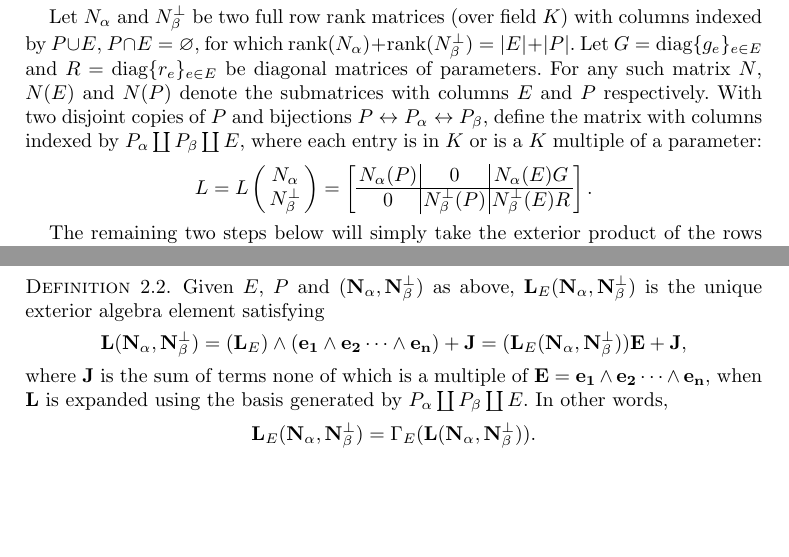
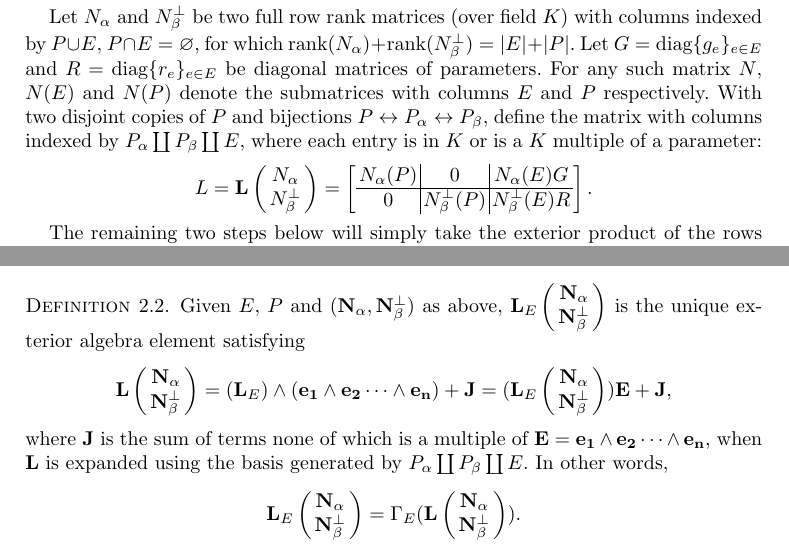
Before and after one commit to chaikens/MathOfElec, a LaTeX document (ALCO-TutteExShort/ExtAlgTFLMatPairs.tex): two parts of pages 4 and 5 of 6, joined at a grey line, cut so that both start at the same text, the shorter picture padded with empty space. Compiled offline with pdfLaTeX.

Commit message:
macros and use of vertical notation for the first L defined.

```diff
--- a/ALCO-TutteExShort/ExtAlgTFLMatPairs.tex
+++ b/ALCO-TutteExShort/ExtAlgTFLMatPairs.tex
@@ -79,6 +79,16 @@ Albany, NY 12203 (USA)}
 
 %\newcommand{\dunion}{\uplus}
 \newcommand{\dunion}{\coprod}
+
+\newcommand{\extLVert}[2]{\ext{L}\left( \begin{array}{c} {#1}\\ {#2} \end{array} \right)}
+\newcommand{\extLVertSub}[3]{\ext{L}_{#1}\left( \begin{array}{c} {#2}\\ {#3} \end{array} \right)}
+\newcommand{\extLHor}[2]{\ext{L}\left( {#1}\;\; {#2} \right)}
+\newcommand{\extLHortSub}[3]{\ext{L}_{#1}\left(  {#1}\;\; {#2}  \right)}
+
+\newcommand{\LVert}[2]{\ext{L}\left( \begin{array}{c} {#1}\\ {#2} \end{array} \right)}
+\newcommand{\LVertSub}[3]{\ext{L}_{#1}\left( \begin{array}{c} {#2}\\ {#3} \end{array} \right)}
+\newcommand{\LHor}[2]{\ext{L}\left( {#1}\;\; {#2} \right)}
+\newcommand{\LHortSub}[3]{\ext{L}_{#1}\left(  {#2}\;\; {#3}  \right)}
 
 
 
@@ -311,7 +321,7 @@ $P \leftrightarrow P_{\alpha}\leftrightarrow P_{\beta}$, define the matrix
 with columns indexed by $P_\alpha \dunion P_\beta \dunion E$, where each entry
 is in $K$ or is a $K$ multiple of a parameter:
 \[
-    L = L\left( \begin{array}{c} \Nal\\ \NbePe \end{array} \right)
+    L = \LVert{\Nal}{\NbePe}
     = \left[\begin{array}{c|c|c} \Nal(P)  &  0  &  \Nal(E)G \\  \hline
         0  & \NbePe(P)  &  \NbePe(E)R \end{array}\right].
 \]
@@ -399,19 +409,25 @@ $\ext{N_\alpha}$ and $\ext{N_\beta^\perp}$
 and justify
 
 \begin{defi}
-  Given $E$, $P$ and $(\ext{N_\alpha},\ext{N_\beta^\perp})$ as above, $\ext{L}_E(\ext{N_\alpha},\ext{N_\beta^\perp})$ is the
+  Given $E$, $P$ and $(\ext{N_\alpha},\ext{N_\beta^\perp})$ as above,
+  $\extLVertSub{E}{\ext{N_\alpha}}{\ext{N_\beta^\perp}}$ is the
   unique exterior algebra element satisfying
   \[
-  \ext{L}(\ext{N_\alpha},\ext{N_\beta^\perp}) =
+  \extLVert{\ext{N_\alpha}}{\ext{N_\beta^\perp}}=
   (\ext{L}_E)\wedge (\ext{e_1}\wedge\ext{e_2}\cdots\wedge\ext{e_n}) + \ext{J} =
-  (\ext{L}_E(\ext{N_\alpha},\ext{N_\beta^\perp}))\ext{E}+\ext{J},
+  (\extLVertSub{E}{\ext{N_\alpha}}{\ext{N_\beta^\perp}})\ext{E}+\ext{J},
   \]
 where $\ext{J}$ is the sum of terms none of which is a multiple of
 $\ext{E}=\ext{e_1}\wedge\ext{e_2}\cdots\wedge\ext{e_n}$, when
 $\ext{L}$ is expanded using the basis generated by $P_\alpha \dunion
 P_\beta \dunion E$.  In other words,
   \[
-  \ext{L}_E(\ext{N_\alpha},\ext{N_\beta^\perp}) =\Gamma_E(\ext{L}(\ext{N_\alpha},\ext{N_\beta^\perp})).
+  \extLVertSub{E}
+              {\ext{N_\alpha}}
+              {\ext{N_\beta^\perp}}
+              =
+              \Gamma_E(
+              \extLVert{\ext{N_\alpha}}{\ext{N_\beta^\perp}}).
   \]
 \end{defi}
 
```
